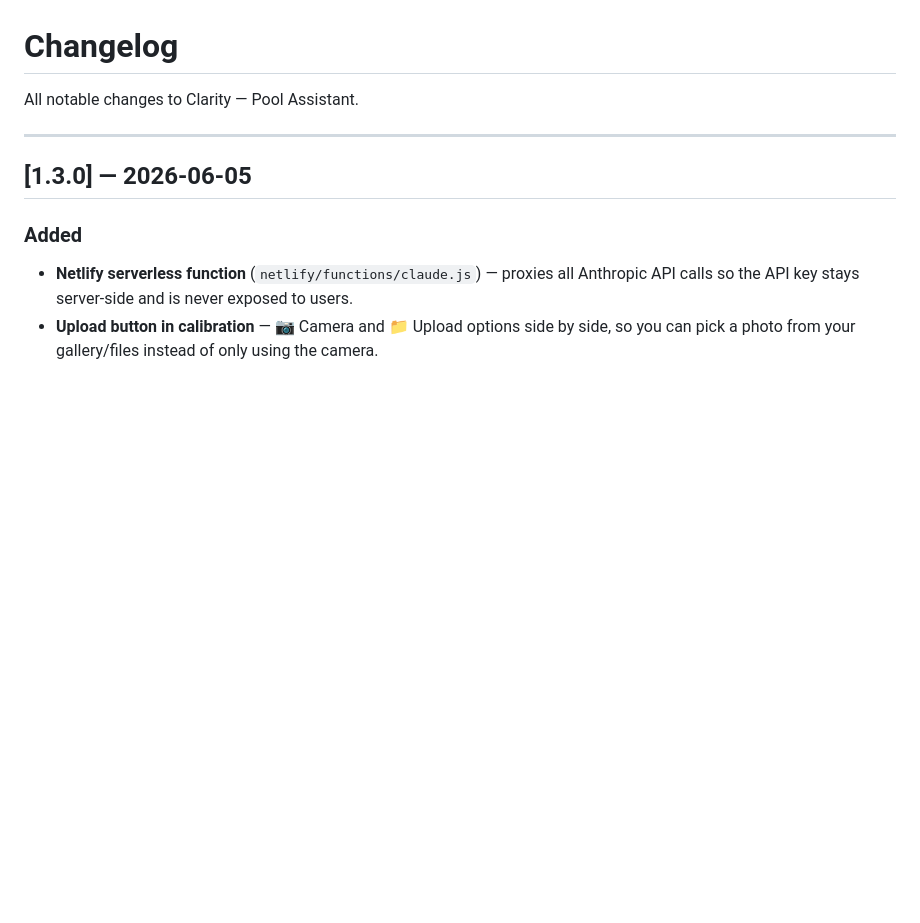
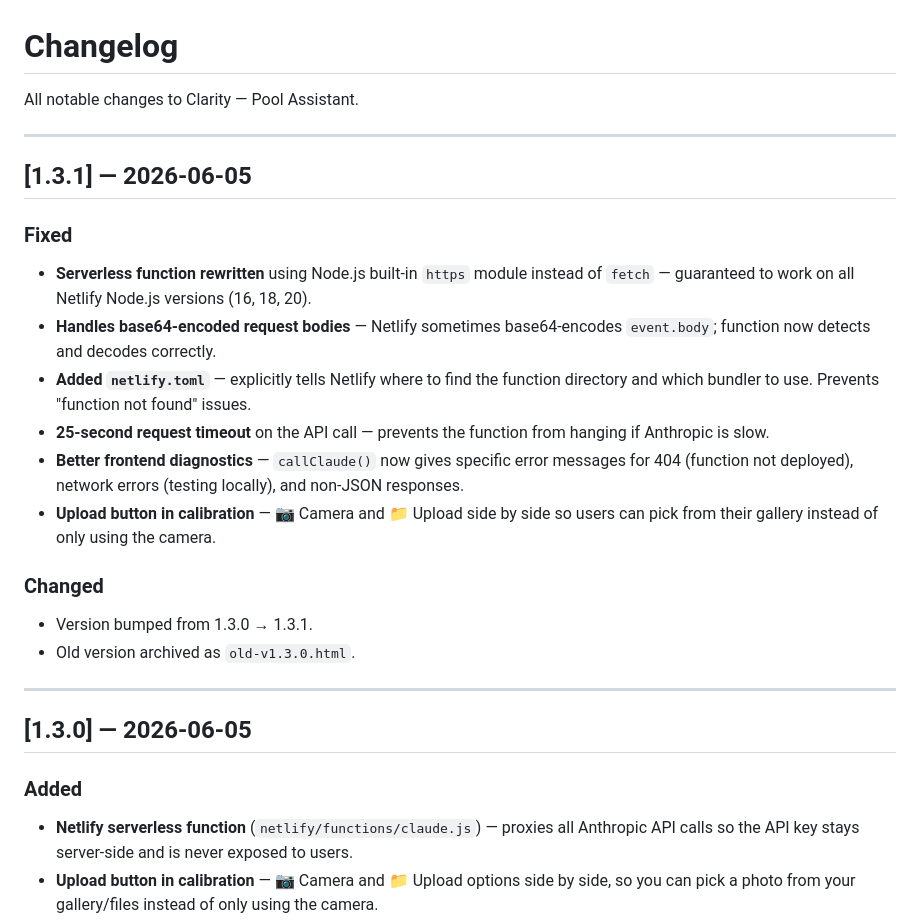
Before and after one commit to Fedirino/Clarity, a Markdown page: CHANGELOG.md, the part around the change. GitHub-like rendering; blank space fills up the shorter version.

```diff
--- a/CHANGELOG.md
+++ b/CHANGELOG.md
@@ -1,6 +1,22 @@
 # Changelog
 
 All notable changes to Clarity — Pool Assistant.
+
+---
+
+## [1.3.1] — 2026-06-05
+
+### Fixed
+- **Serverless function rewritten** using Node.js built-in `https` module instead of `fetch` — guaranteed to work on all Netlify Node.js versions (16, 18, 20).
+- **Handles base64-encoded request bodies** — Netlify sometimes base64-encodes `event.body`; function now detects and decodes correctly.
+- **Added `netlify.toml`** — explicitly tells Netlify where to find the function directory and which bundler to use. Prevents "function not found" issues.
+- **25-second request timeout** on the API call — prevents the function from hanging if Anthropic is slow.
+- **Better frontend diagnostics** — `callClaude()` now gives specific error messages for 404 (function not deployed), network errors (testing locally), and non-JSON responses.
+- **Upload button in calibration** — 📷 Camera and 📁 Upload side by side so users can pick from their gallery instead of only using the camera.
+
+### Changed
+- Version bumped from 1.3.0 → 1.3.1.
+- Old version archived as `old-v1.3.0.html`.
 
 ---
 
```
